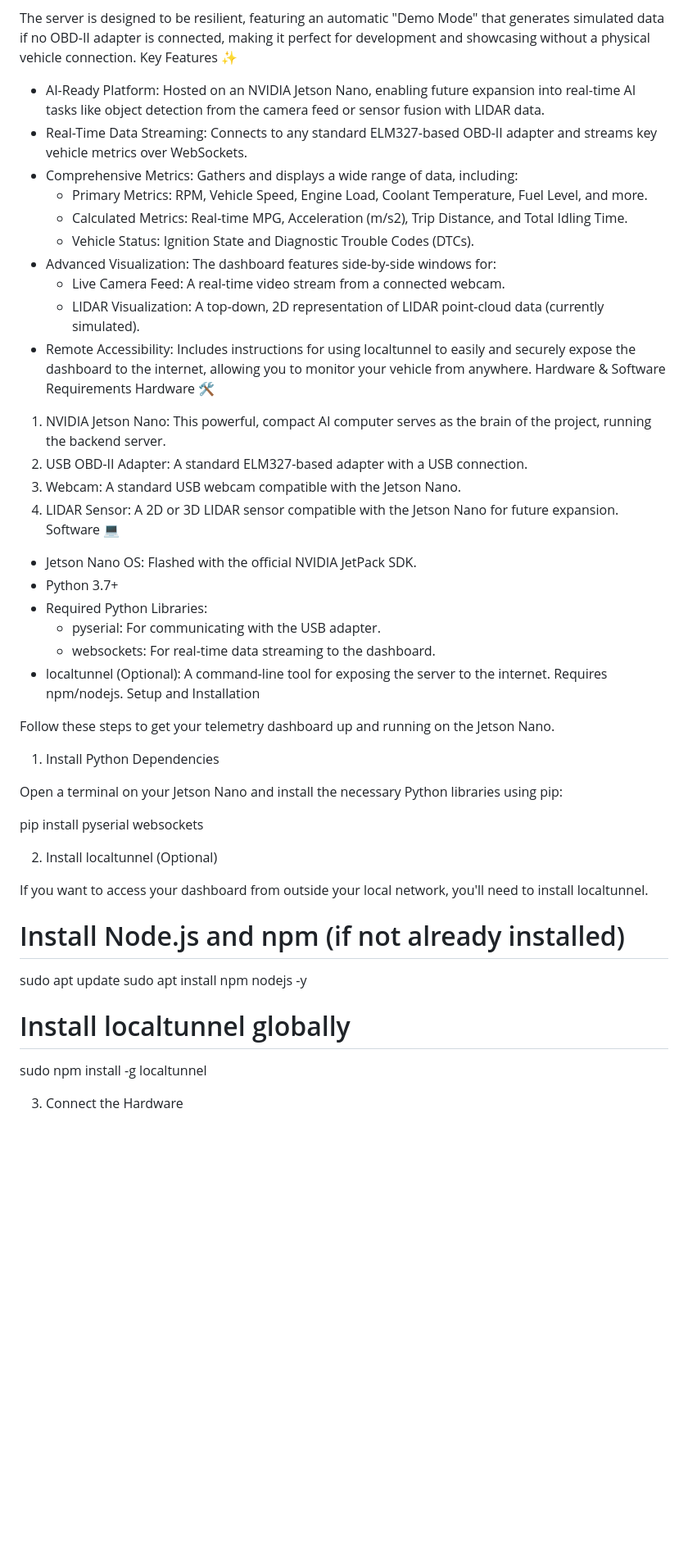
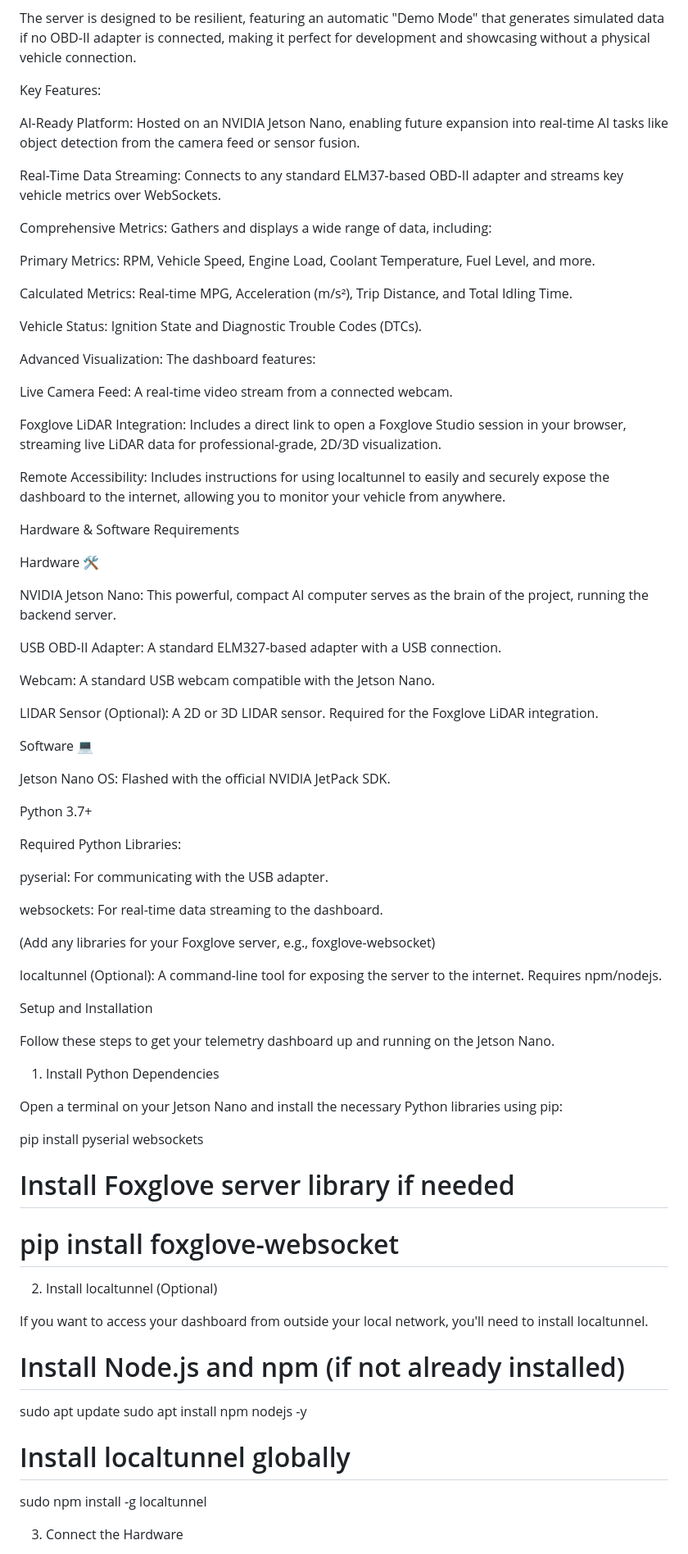
Before and after one commit to GasserElkhodary/obd-stream, a Markdown page: README.md, the part around the change printed below. Shown: that part at 82% size. Drawn GitHub-style; blank space fills up the shorter version.

```diff
--- a/README.md
+++ b/README.md
@@ -3,41 +3,69 @@ Real-Time Vehicle Telemetry Dashboard with AI Capabilities
 This project provides a complete solution for reading live data from a vehicle's On-Board Diagnostics (OBD-II) port and displaying it on a modern, web-based dashboard. Powered by an NVIDIA Jetson Nano, this platform not only visualizes data but also serves as a foundation for in-car AI, computer vision, and sensor fusion applications.
 
 The server is designed to be resilient, featuring an automatic "Demo Mode" that generates simulated data if no OBD-II adapter is connected, making it perfect for development and showcasing without a physical vehicle connection.
-Key Features ✨
 
-  * AI-Ready Platform: Hosted on an NVIDIA Jetson Nano, enabling future expansion into real-time AI tasks like object detection from the camera feed or sensor fusion with LIDAR data.
-  * Real-Time Data Streaming: Connects to any standard ELM327-based OBD-II adapter and streams key vehicle metrics over WebSockets.
-  * Comprehensive Metrics: Gathers and displays a wide range of data, including:
-      * Primary Metrics: RPM, Vehicle Speed, Engine Load, Coolant Temperature, Fuel Level, and more.
-      * Calculated Metrics: Real-time MPG, Acceleration (m/s2), Trip Distance, and Total Idling Time.
-      * Vehicle Status: Ignition State and Diagnostic Trouble Codes (DTCs).
-  * Advanced Visualization: The dashboard features side-by-side windows for:
-      * Live Camera Feed: A real-time video stream from a connected webcam.
-      * LIDAR Visualization: A top-down, 2D representation of LIDAR point-cloud data (currently simulated).
-  * Remote Accessibility: Includes instructions for using localtunnel to easily and securely expose the dashboard to the internet, allowing you to monitor your vehicle from anywhere.
+Key Features:
+
+AI-Ready Platform: Hosted on an NVIDIA Jetson Nano, enabling future expansion into real-time AI tasks like object detection from the camera feed or sensor fusion.
+
+Real-Time Data Streaming: Connects to any standard ELM37-based OBD-II adapter and streams key vehicle metrics over WebSockets.
+
+Comprehensive Metrics: Gathers and displays a wide range of data, including:
+
+Primary Metrics: RPM, Vehicle Speed, Engine Load, Coolant Temperature, Fuel Level, and more.
+
+Calculated Metrics: Real-time MPG, Acceleration (m/s²), Trip Distance, and Total Idling Time.
+
+Vehicle Status: Ignition State and Diagnostic Trouble Codes (DTCs).
+
+Advanced Visualization: The dashboard features:
+
+Live Camera Feed: A real-time video stream from a connected webcam.
+
+Foxglove LiDAR Integration: Includes a direct link to open a Foxglove Studio session in your browser, streaming live LiDAR data for professional-grade, 2D/3D visualization.
+
+Remote Accessibility: Includes instructions for using localtunnel to easily and securely expose the dashboard to the internet, allowing you to monitor your vehicle from anywhere.
+
 Hardware & Software Requirements
+
 Hardware 🛠️
 
-1.  NVIDIA Jetson Nano: This powerful, compact AI computer serves as the brain of the project, running the backend server.
-2.  USB OBD-II Adapter: A standard ELM327-based adapter with a USB connection.
-3.  Webcam: A standard USB webcam compatible with the Jetson Nano.
-4.  LIDAR Sensor: A 2D or 3D LIDAR sensor compatible with the Jetson Nano for future expansion.
+NVIDIA Jetson Nano: This powerful, compact AI computer serves as the brain of the project, running the backend server.
+
+USB OBD-II Adapter: A standard ELM327-based adapter with a USB connection.
+
+Webcam: A standard USB webcam compatible with the Jetson Nano.
+
+LIDAR Sensor (Optional): A 2D or 3D LIDAR sensor. Required for the Foxglove LiDAR integration.
+
 Software 💻
 
-  * Jetson Nano OS: Flashed with the official NVIDIA JetPack SDK.
-  * Python 3.7+
-  * Required Python Libraries:
-      * pyserial: For communicating with the USB adapter.
-      * websockets: For real-time data streaming to the dashboard.
-  * localtunnel (Optional): A command-line tool for exposing the server to the internet. Requires npm/nodejs.
+Jetson Nano OS: Flashed with the official NVIDIA JetPack SDK.
+
+Python 3.7+
+
+Required Python Libraries:
+
+pyserial: For communicating with the USB adapter.
+
+websockets: For real-time data streaming to the dashboard.
+
+(Add any libraries for your Foxglove server, e.g., foxglove-websocket)
+
+localtunnel (Optional): A command-line tool for exposing the server to the internet. Requires npm/nodejs.
+
 Setup and Installation
 
 Follow these steps to get your telemetry dashboard up and running on the Jetson Nano.
+
 1. Install Python Dependencies
 
 Open a terminal on your Jetson Nano and install the necessary Python libraries using pip:
 
 pip install pyserial websockets
+# Install Foxglove server library if needed
+# pip install foxglove-websocket
+
 
 
 2. Install localtunnel (Optional)
@@ -52,5 +80,6 @@ sudo apt install npm nodejs -y
 sudo npm install -g localtunnel
 
 
+
 3. Connect the Hardware
 
```
Also changed, not shown: other parts of README.md (+58 -31 lines).
